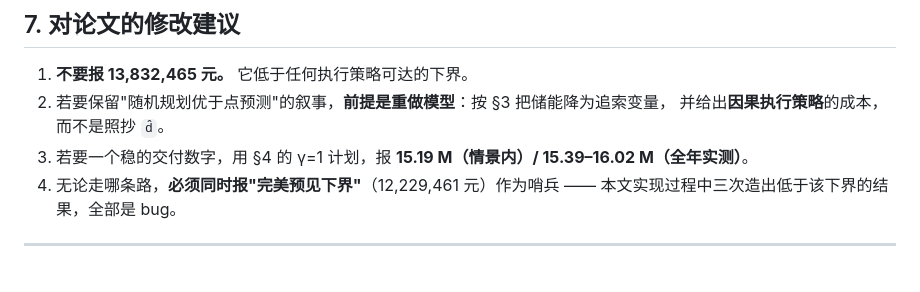
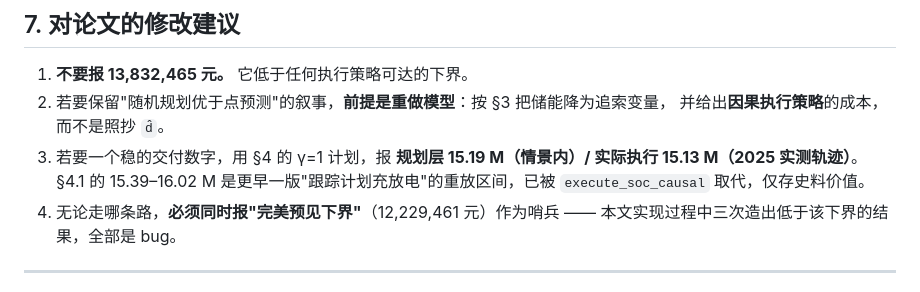
Before and after one commit to David-coder-hnu/CUMCM-C, a Markdown page: 文档/问题2_独立复核_可交付性与追索模型.md, the part around the change. Drawn GitHub-style.

```diff
--- a/文档/问题2_独立复核_可交付性与追索模型.md
+++ b/文档/问题2_独立复核_可交付性与追索模型.md
@@ -277,7 +277,8 @@ c_t^min ≤ ĝ_t + d̂_t + q_{γ,t},    q_{γ,t} = {P_{ω,t} − L_{ω,t}} 的 (
 1. **不要报 13,832,465 元。** 它低于任何执行策略可达的下界。
 2. 若要保留"随机规划优于点预测"的叙事，**前提是重做模型**：按 §3 把储能降为追索变量，
    并给出**因果执行策略**的成本，而不是照抄 `d̂`。
-3. 若要一个稳的交付数字，用 §4 的 γ=1 计划，报 **15.19 M（情景内）/ 15.39–16.02 M（全年实测）**。
+3. 若要一个稳的交付数字，用 §4 的 γ=1 计划，报 **规划层 15.19 M（情景内）/ 实际执行 15.13 M（2025 实测轨迹）**。
+   §4.1 的 15.39–16.02 M 是更早一版"跟踪计划充放电"的重放区间，已被 `execute_soc_causal` 取代，仅存史料价值。
 4. 无论走哪条路，**必须同时报"完美预见下界"**（12,229,461 元）作为哨兵 ——
    本文实现过程中三次造出低于该下界的结果，全部是 bug。
 
```
Also changed, not shown: 文档/问题2_求解归档.md (+3 -2 lines).
